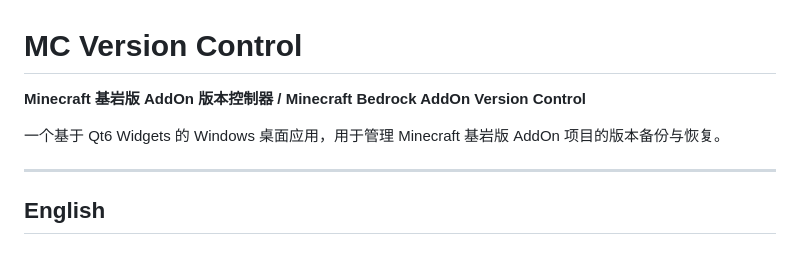
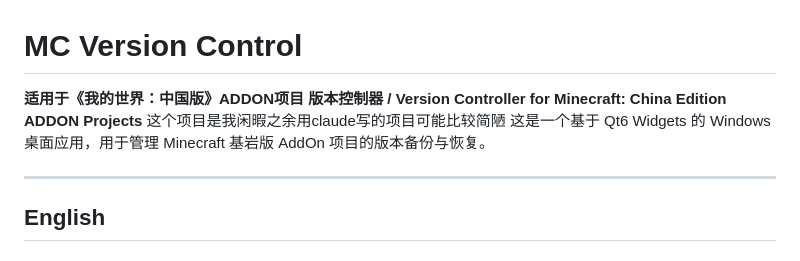
Before and after one commit to THXE/mcVersionControl, a Markdown page: README.md, the part around the change. GitHub-like rendering.

```diff
--- a/README.md
+++ b/README.md
@@ -1,8 +1,8 @@
 # MC Version Control
 
-**Minecraft 基岩版 AddOn 版本控制器 / Minecraft Bedrock AddOn Version Control**
-
-一个基于 Qt6 Widgets 的 Windows 桌面应用，用于管理 Minecraft 基岩版 AddOn 项目的版本备份与恢复。
+**适用于《我的世界：中国版》ADDON项目 版本控制器 / Version Controller for Minecraft: China Edition ADDON Projects**
+这个项目是我闲暇之余用claude写的项目可能比较简陋
+这是一个基于 Qt6 Widgets 的 Windows 桌面应用，用于管理 Minecraft 基岩版 AddOn 项目的版本备份与恢复。
 
 ---
 
```
